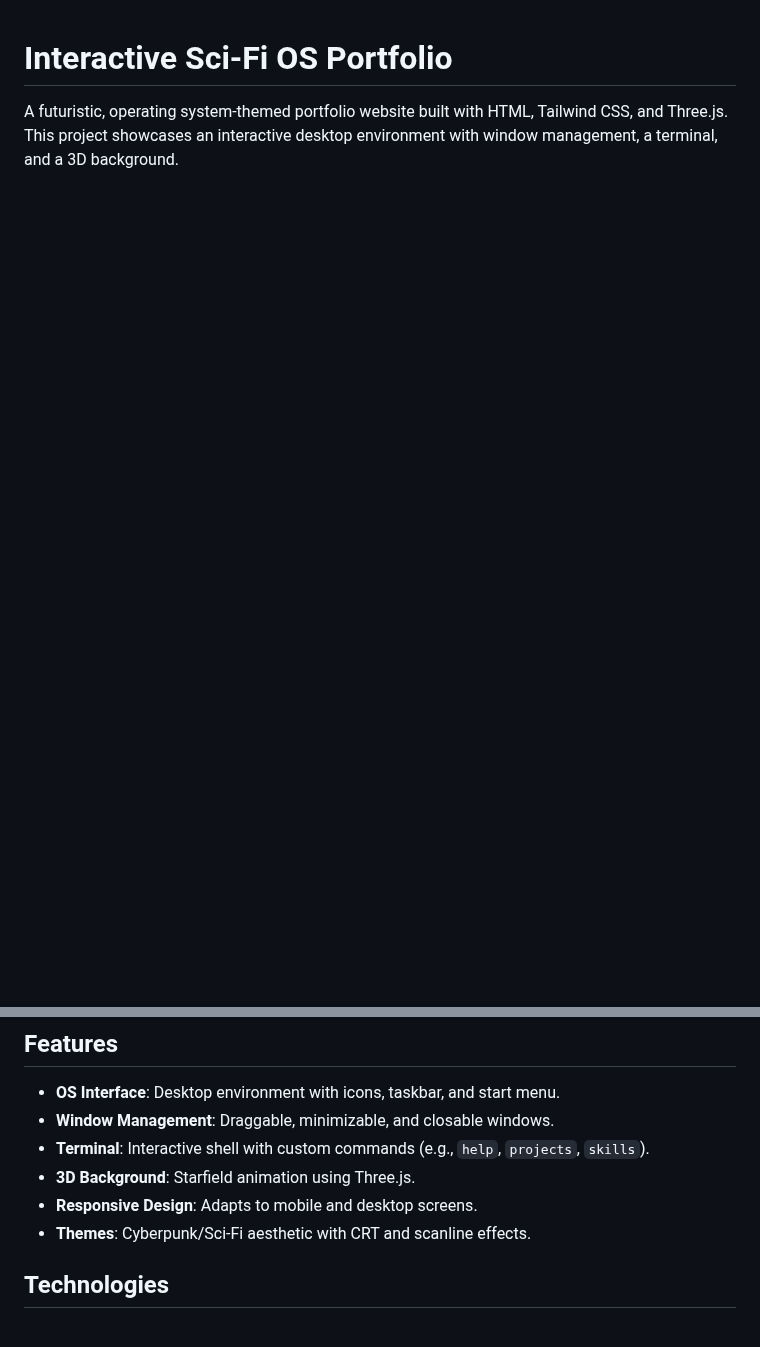
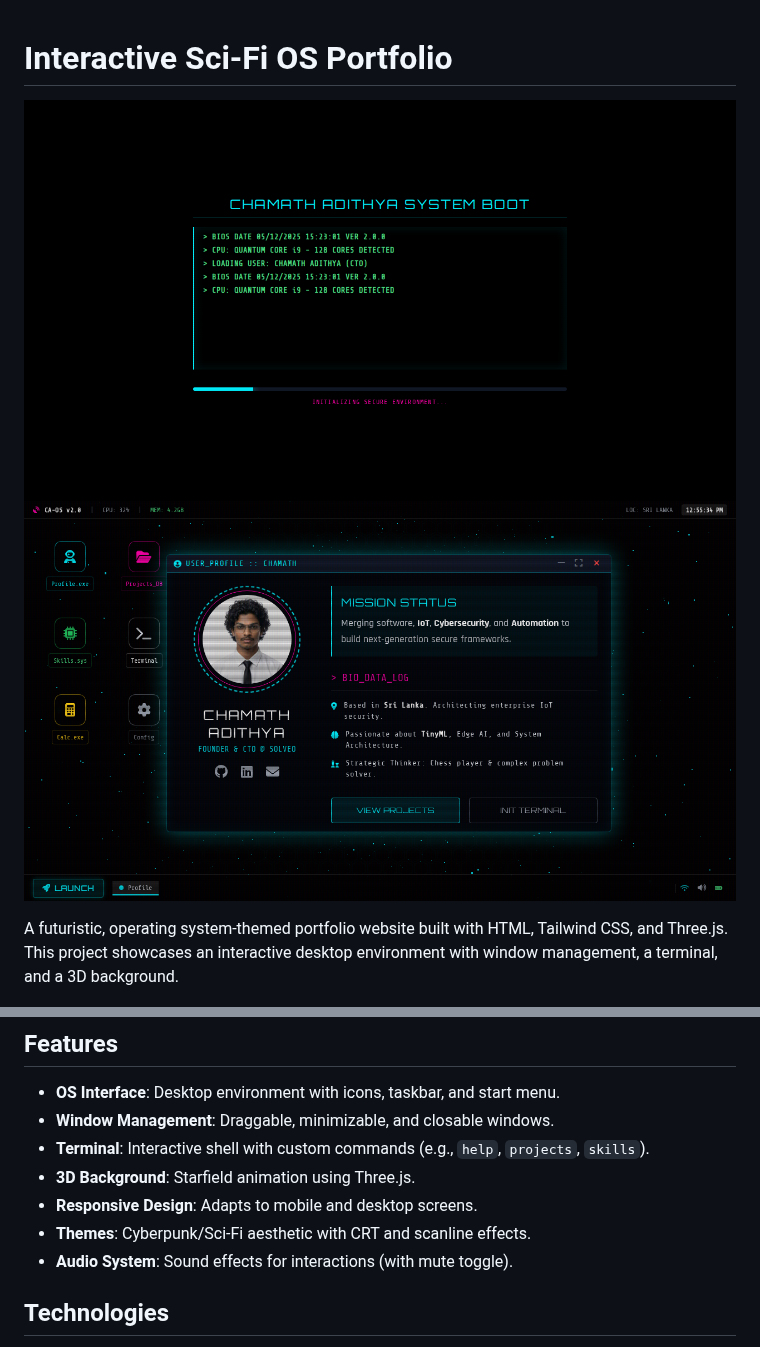
Before and after one commit to Chamath-Adithya/chamath-adithya.github.io, a Markdown page: README.md, 2 parts joined by grey strips. Drawn GitHub-style; pictures changed too: screenshots/final_boot_screen.png (added), screenshots/fixed_state.png (added); blank space fills up the shorter version.

```diff
--- a/README.md
+++ b/README.md
@@ -1,4 +1,7 @@
 # Interactive Sci-Fi OS Portfolio
+
+![Boot Screen](screenshots/final_boot_screen.png)
+![Desktop Interface](screenshots/fixed_state.png)
 
 A futuristic, operating system-themed portfolio website built with HTML, Tailwind CSS, and Three.js. This project showcases an interactive desktop environment with window management, a terminal, and a 3D background.
 
@@ -10,6 +13,7 @@ A futuristic, operating system-themed portfolio website built with HTML, Tailwin
 - **3D Background**: Starfield animation using Three.js.
 - **Responsive Design**: Adapts to mobile and desktop screens.
 - **Themes**: Cyberpunk/Sci-Fi aesthetic with CRT and scanline effects.
+- **Audio System**: Sound effects for interactions (with mute toggle).
 
 ## Technologies
 
```
Also changed, not shown: other parts of README.md (+44 -1 lines), 1 other file.
